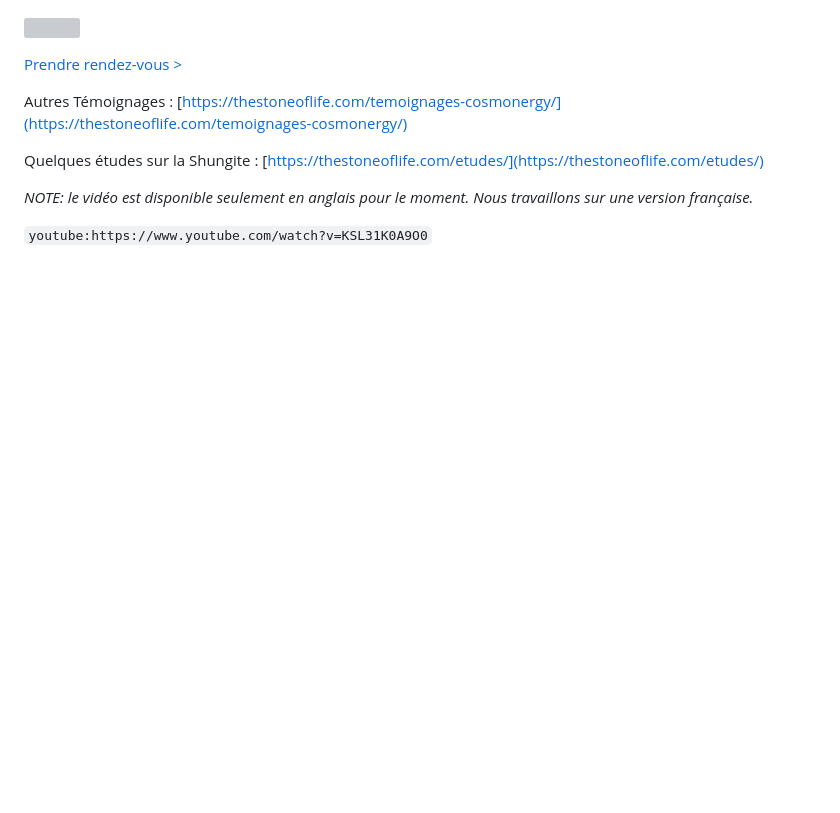
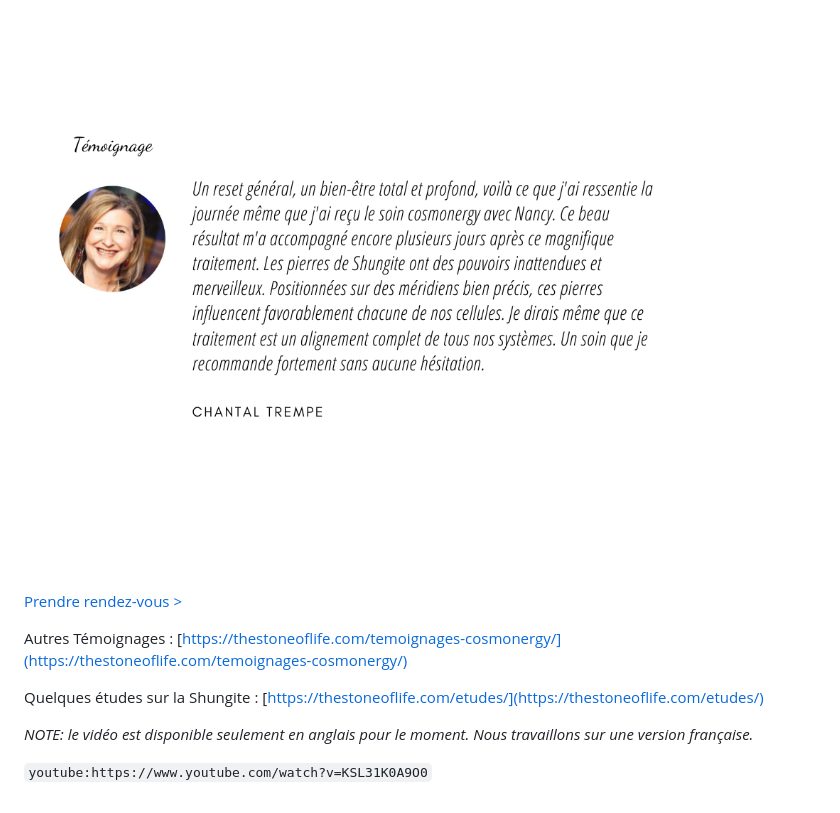
Before and after one commit to simduchaine/nancy-bilodeau-website, a Markdown page: data/soins/cosmonergy.md, the part around the change. GitHub-like rendering; pictures changed too: uploads/copie-de-temoignage.png (added); blank space fills up the shorter version; grey boxes are pictures that could not be loaded.

Commit message:
Update from Forestry.io Nancy Bilodeau created uploads/copie-de-temoignage.png Nancy Bilodeau updated data/soins/cosmonergy.md

```diff
--- a/data/soins/cosmonergy.md
+++ b/data/soins/cosmonergy.md
@@ -14,7 +14,7 @@ Je fais partie du premier groupe de personnes formées à Québec en février-ma
 
 ![Jacques Tetreault](/uploads/jacques-tetrault.jpg)
 
-![](/uploads/temoignage-2.png)
+![](/uploads/copie-de-temoignage.png)
 
 [Prendre rendez-vous >](https://www.gorendezvous.com/homepage/111690)
 
```
